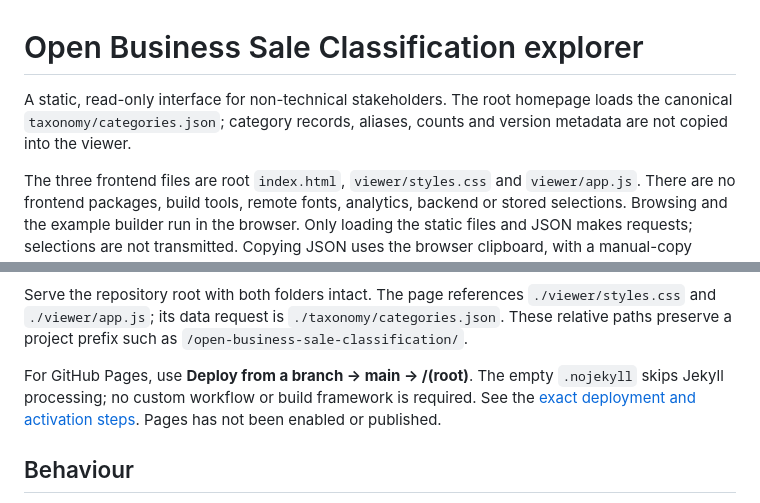
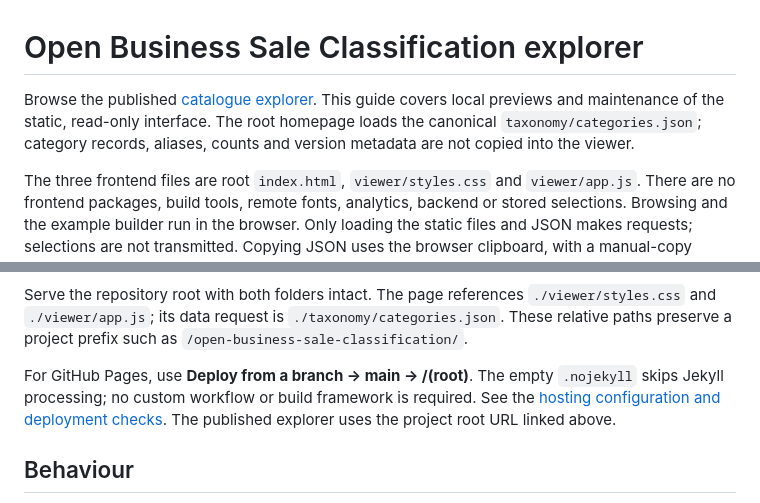
Before and after one commit to SubtleDifference/open-business-sale-classification, a Markdown page: viewer/README.md, 2 parts joined by grey strips. GitHub-like rendering.

Commit message:
docs: improve OBSC project introduction and navigation

```diff
--- a/viewer/README.md
+++ b/viewer/README.md
@@ -1,6 +1,6 @@
 # Open Business Sale Classification explorer
 
-A static, read-only interface for non-technical stakeholders. The root homepage loads the canonical `taxonomy/categories.json`; category records, aliases, counts and version metadata are not copied into the viewer.
+Browse the published [catalogue explorer](https://subtledifference.github.io/open-business-sale-classification/). This guide covers local previews and maintenance of the static, read-only interface. The root homepage loads the canonical `taxonomy/categories.json`; category records, aliases, counts and version metadata are not copied into the viewer.
 
 The three frontend files are root `index.html`, `viewer/styles.css` and `viewer/app.js`. There are no frontend packages, build tools, remote fonts, analytics, backend or stored selections. Browsing and the example builder run in the browser. Only loading the static files and JSON makes requests; selections are not transmitted. Copying JSON uses the browser clipboard, with a manual-copy fallback.
 
@@ -32,7 +32,7 @@ taxonomy/
 
 Serve the repository root with both folders intact. The page references `./viewer/styles.css` and `./viewer/app.js`; its data request is `./taxonomy/categories.json`. These relative paths preserve a project prefix such as `/open-business-sale-classification/`.
 
-For GitHub Pages, use **Deploy from a branch → main → /(root)**. The empty `.nojekyll` skips Jekyll processing; no custom workflow or build framework is required. See the [exact deployment and activation steps](../docs/github-pages.md). Pages has not been enabled or published.
+For GitHub Pages, use **Deploy from a branch → main → /(root)**. The empty `.nojekyll` skips Jekyll processing; no custom workflow or build framework is required. See the [hosting configuration and deployment checks](../docs/github-pages.md). The published explorer uses the project root URL linked above.
 
 ## Behaviour
 
```
Also changed, not shown: README.md (+30 -32 lines), docs/github-pages.md (+11 -12 lines).
